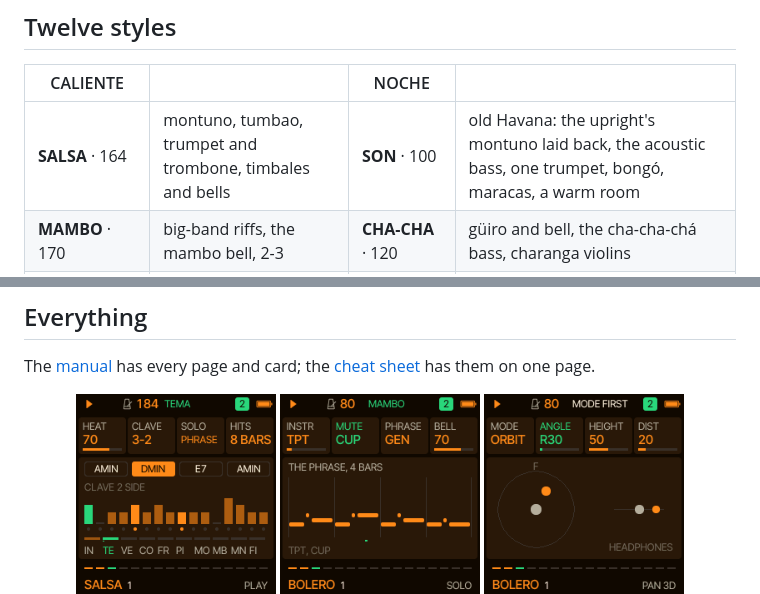
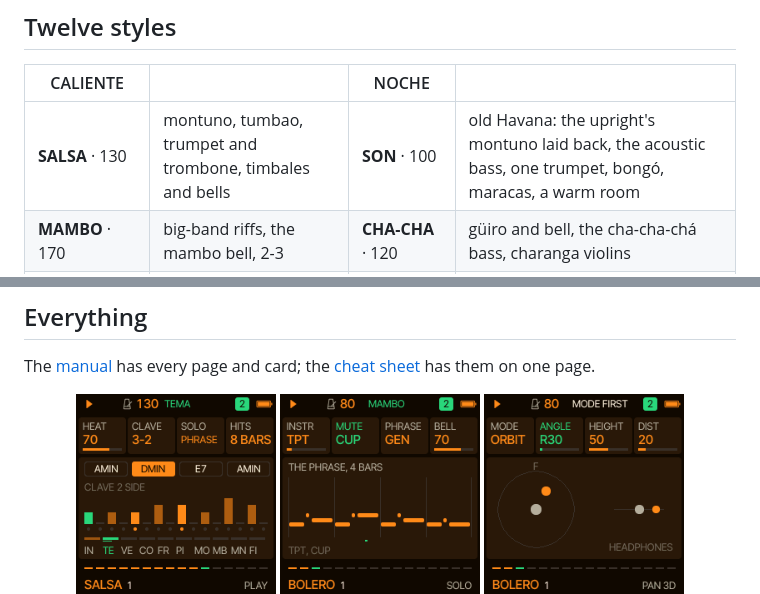
Before and after one commit to delirioux/manta, a Markdown page: README.md, 2 parts joined by grey strips. Rendered like a GitHub page; pictures changed too: docs/screens/play.png.

```diff
--- a/README.md
+++ b/README.md
@@ -67,7 +67,7 @@ first. Installing firmware is at your own risk.
 
 | CALIENTE | | NOCHE | |
 | --- | --- | --- | --- |
-| **SALSA** · 164 | montuno, tumbao, trumpet and trombone, timbales and bells | **SON** · 100 | old Havana: the upright's montuno laid back, the acoustic bass, one trumpet, bongó, maracas, a warm room |
+| **SALSA** · 130 | montuno, tumbao, trumpet and trombone, timbales and bells | **SON** · 100 | old Havana: the upright's montuno laid back, the acoustic bass, one trumpet, bongó, maracas, a warm room |
 | **MAMBO** · 170 | big-band riffs, the mambo bell, 2-3 | **CHA-CHA** · 120 | güiro and bell, the cha-cha-chá bass, charanga violins |
 | **MERENGUE** · 138 | fast tambora, the güira's scrape, sax riffs | **BOLERO** · 80 | arpeggios, a harmon-muted trumpet, soft bongos |
 | **CUMBIA** · 98 | accordion, guacharaca, the llamador's offbeat | **BOSSA** · 136 | the nylon guitar's bossa, rim clicks, sevenths, a tenor sax |
```
Also changed, not shown: docs/DEVELOPMENT.md (+1 -1 lines), docs/manta-play.gif, docs/screens/play_stopped.png, 1 other file.
